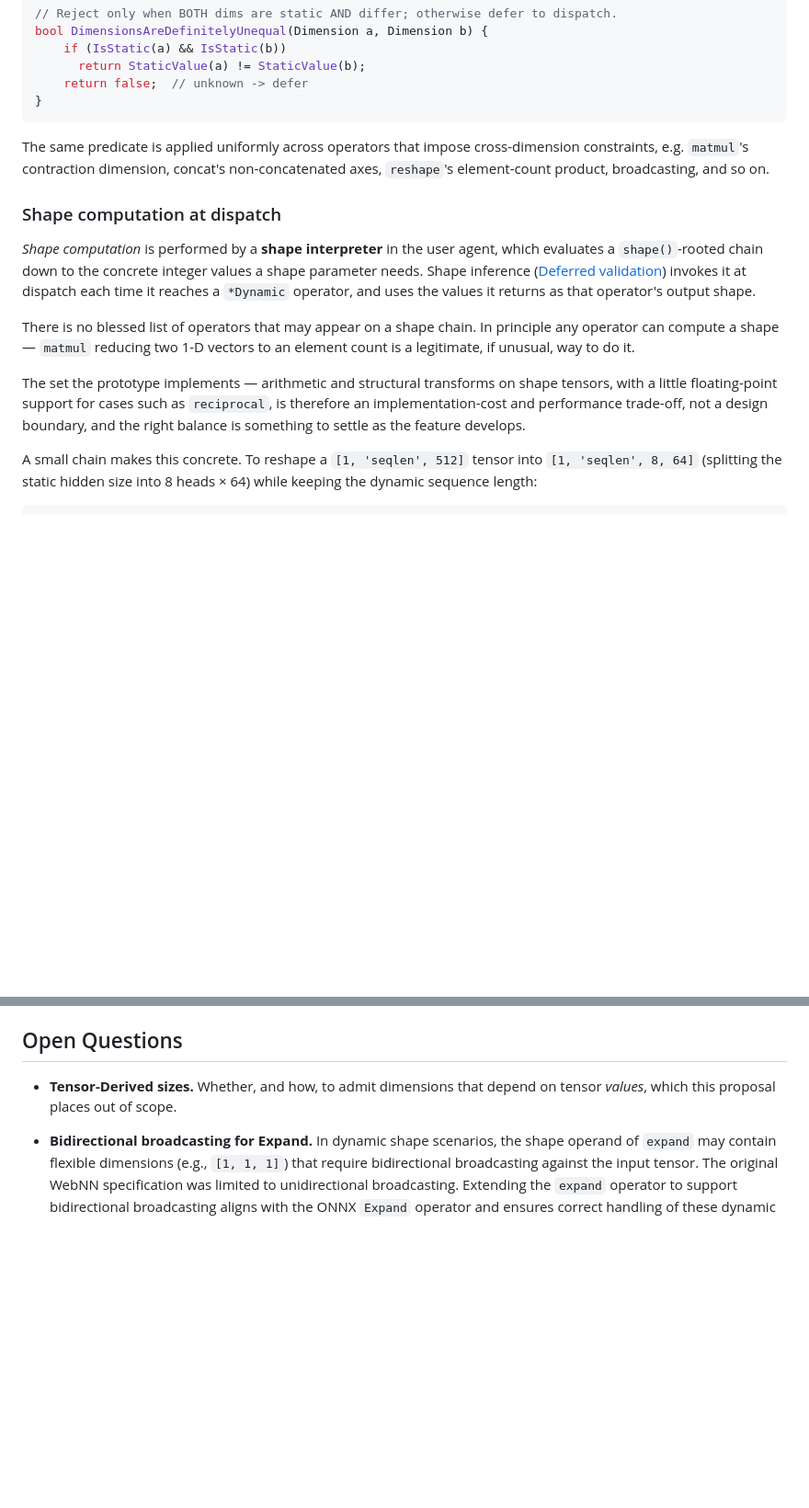
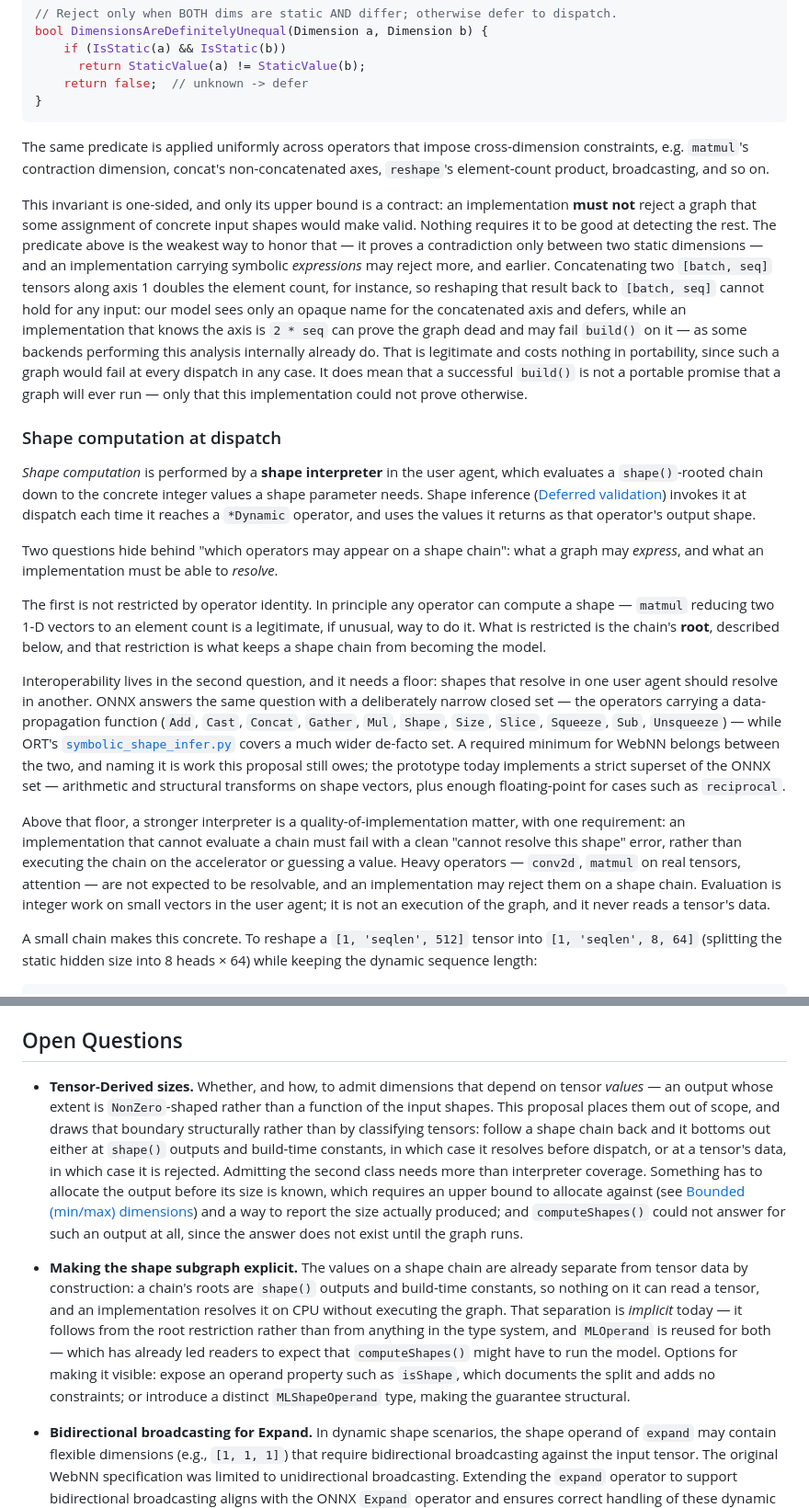
Before and after one commit to webmachinelearning/webnn, a Markdown page: dynamic-shape-explainer.md, 2 parts joined by grey strips. Shown at 92% size. Rendered like a GitHub page; blank space fills up the shorter version.

Commit message:
Clarify shape computation requirements and record open questions

```diff
--- a/dynamic-shape-explainer.md
+++ b/dynamic-shape-explainer.md
@@ -279,12 +280,18 @@ bool DimensionsAreDefinitelyUnequal(Dimension a, Dimension b) {
 
 The same predicate is applied uniformly across operators that impose cross-dimension constraints, e.g. `matmul`'s contraction dimension, concat's non-concatenated axes, `reshape`'s element-count product, broadcasting, and so on.
 
+This invariant is one-sided, and only its upper bound is a contract: an implementation **must not** reject a graph that some assignment of concrete input shapes would make valid. Nothing requires it to be good at detecting the rest. The predicate above is the weakest way to honor that — it proves a contradiction only between two static dimensions — and an implementation carrying symbolic *expressions* may reject more, and earlier. Concatenating two `[batch, seq]` tensors along axis 1 doubles the element count, for instance, so reshaping that result back to `[batch, seq]` cannot hold for any input: our model sees only an opaque name for the concatenated axis and defers, while an implementation that knows the axis is `2 * seq` can prove the graph dead and may fail `build()` on it — as some backends performing this analysis internally already do. That is legitimate and costs nothing in portability, since such a graph would fail at every dispatch in any case. It does mean that a successful `build()` is not a portable promise that a graph will ever run — only that this implementation could not prove otherwise.
+
 ### Shape computation at dispatch
 *Shape computation* is performed by a **shape interpreter** in the user agent, which evaluates a `shape()`-rooted chain down to the concrete integer values a shape parameter needs. Shape inference ([Deferred validation](#deferred-validation)) invokes it at dispatch each time it reaches a `*Dynamic` operator, and uses the values it returns as that operator's output shape.
 
-There is no blessed list of operators that may appear on a shape chain. In principle any operator can compute a shape — `matmul` reducing two 1-D vectors to an element count is a legitimate, if unusual, way to do it.
+Two questions hide behind "which operators may appear on a shape chain": what a graph may *express*, and what an implementation must be able to *resolve*.
 
-The set the prototype implements — arithmetic and structural transforms on shape tensors, with a little floating-point support for cases such as `reciprocal`, is therefore an implementation-cost and performance trade-off, not a design boundary, and the right balance is something to settle as the feature develops.
+The first is not restricted by operator identity. In principle any operator can compute a shape — `matmul` reducing two 1-D vectors to an element count is a legitimate, if unusual, way to do it. What is restricted is the chain's **root**, described below, and that restriction is what keeps a shape chain from becoming the model.
+
+Interoperability lives in the second question, and it needs a floor: shapes that resolve in one user agent should resolve in another. ONNX answers the same question with a deliberately narrow closed set — the operators carrying a data-propagation function (`Add`, `Cast`, `Concat`, `Gather`, `Mul`, `Shape`, `Size`, `Slice`, `Squeeze`, `Sub`, `Unsqueeze`) — while ORT's [`symbolic_shape_infer.py`](https://github.com/microsoft/onnxruntime/blob/main/onnxruntime/python/tools/symbolic_shape_infer.py) covers a much wider de-facto set. A required minimum for WebNN belongs between the two, and naming it is work this proposal still owes; the prototype today implements a strict superset of the ONNX set — arithmetic and structural transforms on shape vectors, plus enough floating-point for cases such as `reciprocal`.
+
+Above that floor, a stronger interpreter is a quality-of-implementation matter, with one requirement: an implementation that cannot evaluate a chain must fail with a clean "cannot resolve this shape" error, rather than executing the chain on the accelerator or guessing a value. Heavy operators — `conv2d`, `matmul` on real tensors, attention — are not expected to be resolvable, and an implementation may reject them on a shape chain. Evaluation is integer work on small vectors in the user agent; it is not an execution of the graph, and it never reads a tensor's data.
 
 A small chain makes this concrete. To reshape a `[1, 'seqlen', 512]` tensor into `[1, 'seqlen', 8, 64]` (splitting the static hidden size into 8 heads × 64) while keeping the dynamic sequence length:
 
@@ -393,7 +400,9 @@ Currently, the `shape()` operator returns an operand's entire shape as a 1D tens
 - `dimension(axis)` → Returns a 0D scalar tensor representing the size of a specific dimension (similar to StableHLO's `get_dimension_size`).
 
 ## Open Questions
-- **Tensor-Derived sizes.** Whether, and how, to admit dimensions that depend on tensor *values*, which this proposal places out of scope.
+- **Tensor-Derived sizes.** Whether, and how, to admit dimensions that depend on tensor *values* — an output whose extent is `NonZero`-shaped rather than a function of the input shapes. This proposal places them out of scope, and draws that boundary structurally rather than by classifying tensors: follow a shape chain back and it bottoms out either at `shape()` outputs and build-time constants, in which case it resolves before dispatch, or at a tensor's data, in which case it is rejected. Admitting the second class needs more than interpreter coverage. Something has to allocate the output before its size is known, which requires an upper bound to allocate against (see [Bounded (min/max) dimensions](#bounded-minmax-dimensions)) and a way to report the size actually produced; and `computeShapes()` could not answer for such an output at all, since the answer does not exist until the graph runs.
+
+- **Making the shape subgraph explicit.** The values on a shape chain are already separate from tensor data by construction: a chain's roots are `shape()` outputs and build-time constants, so nothing on it can read a tensor, and an implementation resolves it on CPU without executing the graph. That separation is *implicit* today — it follows from the root restriction rather than from anything in the type system, and `MLOperand` is reused for both — which has already led readers to expect that `computeShapes()` might have to run the model. Options for making it visible: expose an operand property such as `isShape`, which documents the split and adds no constraints; or introduce a distinct `MLShapeOperand` type, making the guarantee structural.
 
 - **Bidirectional broadcasting for Expand.** In dynamic shape scenarios, the shape operand of `expand` may contain flexible dimensions (e.g., `[1, 1, 1]`) that require bidirectional broadcasting against the input tensor. The original WebNN specification was limited to unidirectional broadcasting. Extending the `expand` operator to support bidirectional broadcasting aligns with the ONNX `Expand` operator and ensures correct handling of these dynamic shape cases.
 
```
Also changed, not shown: other parts of dynamic-shape-explainer.md (+3 -2 lines).
